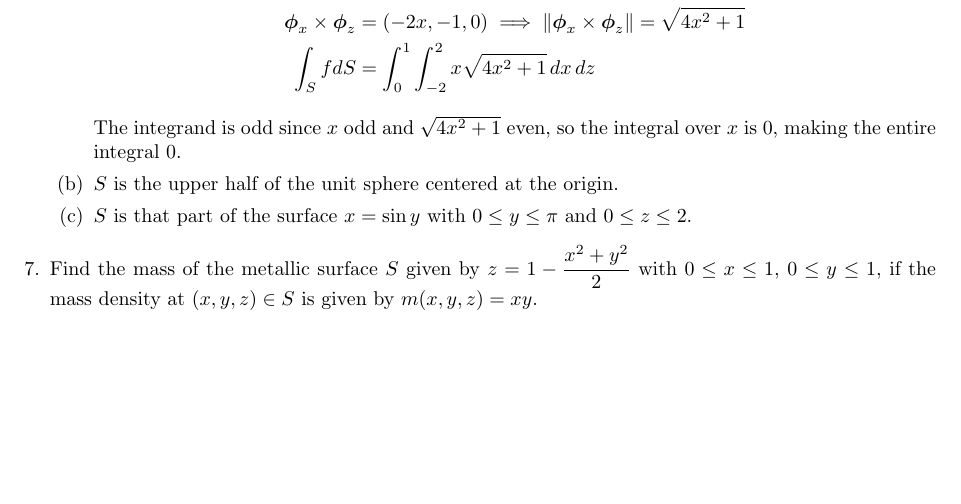
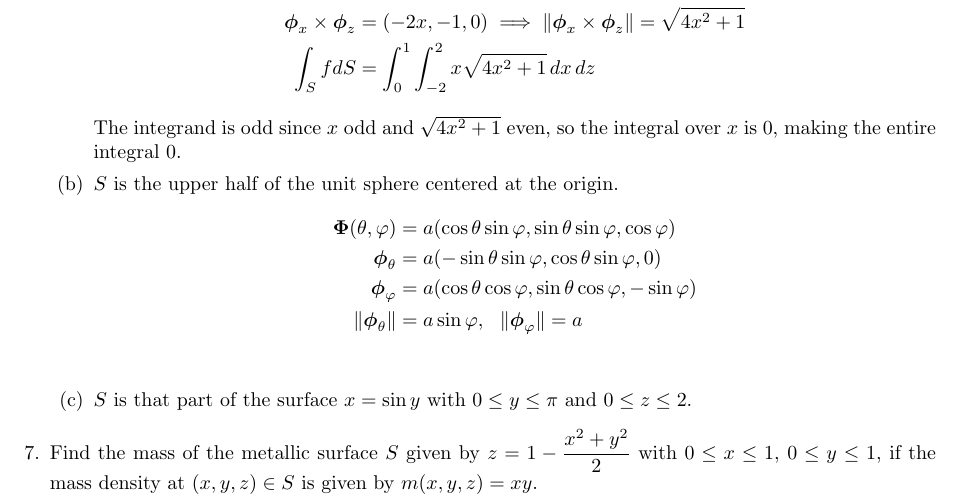
Before and after one commit to poonkeegan/school, a LaTeX document (matb42/a7.tex): part of page 3 of 3, cut so that both start at the same text, the shorter picture padded with empty space. Compiled offline with pdfLaTeX.

Commit message:
Mon Mar  5 15:13:23 EST 2018

```diff
--- a/matb42/a7.tex
+++ b/matb42/a7.tex
@@ -114,6 +114,12 @@ Mar 13th 2018}
         \end{align*}
         The integrand is odd since $x$ odd and $\sqrt{4x^2 + 1}$ even, so the integral over $x$ is 0, making the entire integral 0.
         \item $S$ is the upper half of the unit sphere centered at the origin.
+        \begin{align*}
+            \boldsymbol \Phi (\theta, \varphi) &= a(\cos \theta \sin \varphi, \sin \theta \sin \varphi, \cos \varphi) \\
+            \boldsymbol \phi_\theta &= a(- \sin \theta \sin \varphi, \cos \theta \sin \varphi, 0) \\
+            \boldsymbol \phi_\varphi &= a( \cos \theta \cos \varphi, \sin \theta \cos \varphi, -\sin \varphi) \\
+            \norm{\boldsymbol \phi_\theta} &= a\sin \varphi, \: \: \: \norm{\boldsymbol \phi_\varphi} = a \\
+        \end{align*}
         \item $S$ is that part of the surface $x = \sin y$ with $0 \leq y \leq \pi$ and $0 \leq z \leq 2$.
     \end{enumerate}
 
```
Also changed, not shown: matb42/a7.pdf.
